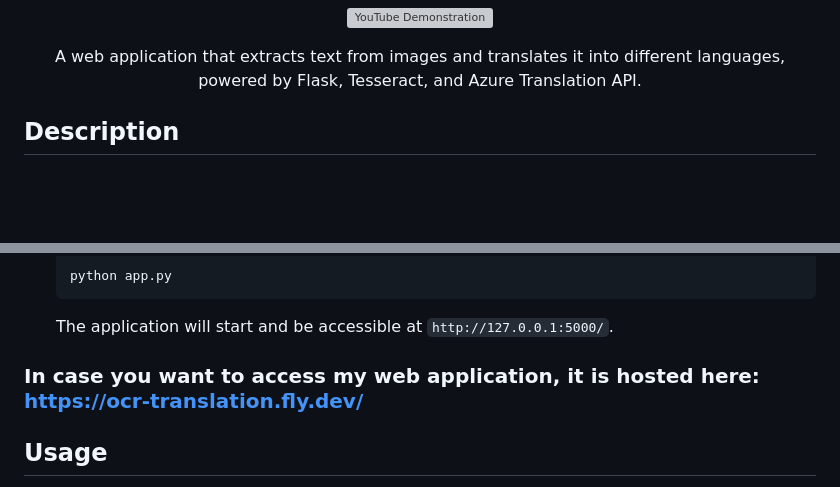
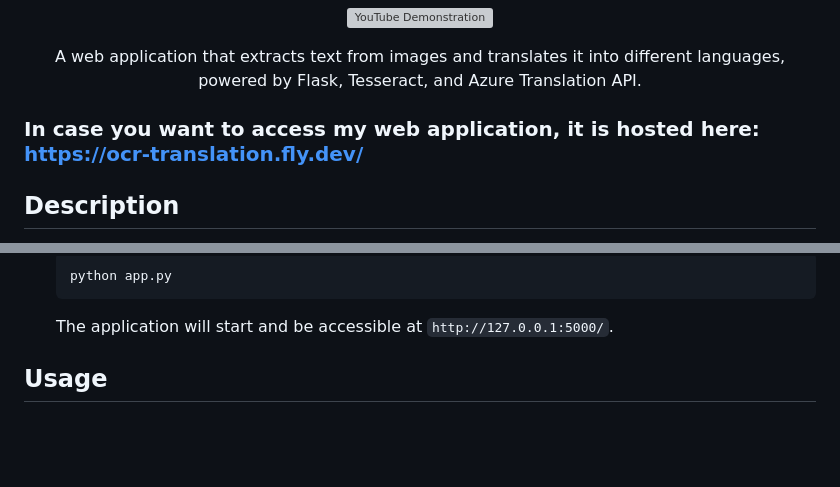
Before and after one commit to pedromussi1/OCRtranslator_Web, a Markdown page: README.md, 2 parts joined by grey strips. GitHub-like rendering; blank space fills up the shorter version; grey boxes are pictures that could not be loaded.

```diff
--- a/README.md
+++ b/README.md
@@ -6,6 +6,8 @@
 </p>
 
 <p align="center">A web application that extracts text from images and translates it into different languages, powered by Flask, Tesseract, and Azure Translation API.</p>
+
+<h3>In case you want to access my web application, it is hosted here: <a href="https://ocr-translation.fly.dev/">https://ocr-translation.fly.dev/</a></h3>
 
 <h2>Description</h2>
 
@@ -52,7 +54,7 @@ source .venv/bin/activate  # On Windows, use `.venv\Scripts\activate`</code></pr
     </li>
 </ol>
 
-<h3>In case you want to access my web application, it is hosted here: <a href="https://ocr-translation.fly.dev/">https://ocr-translation.fly.dev/</a></h3>
+
 
 <h2>Usage</h2>
 <ol>
```
